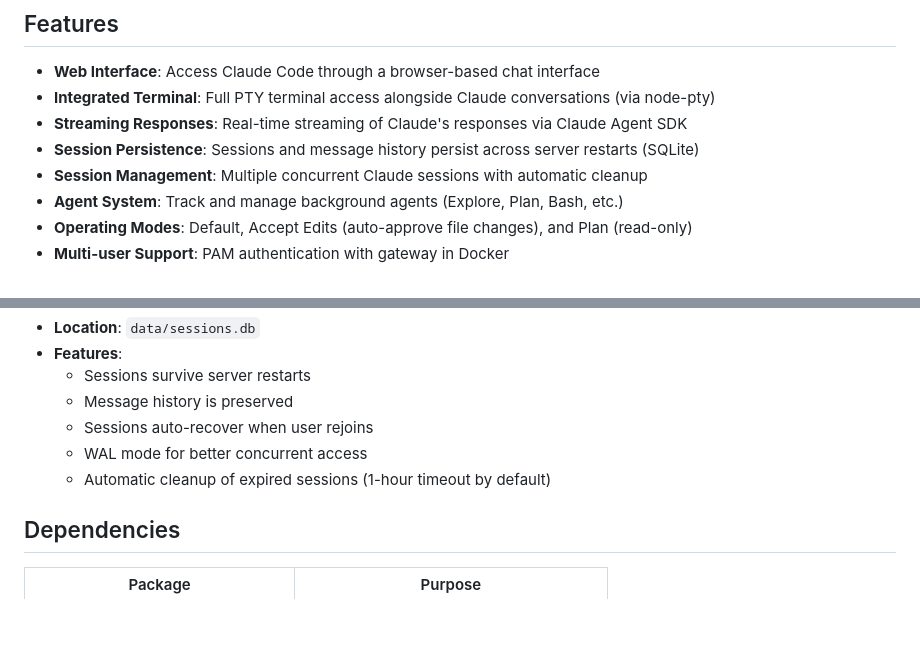
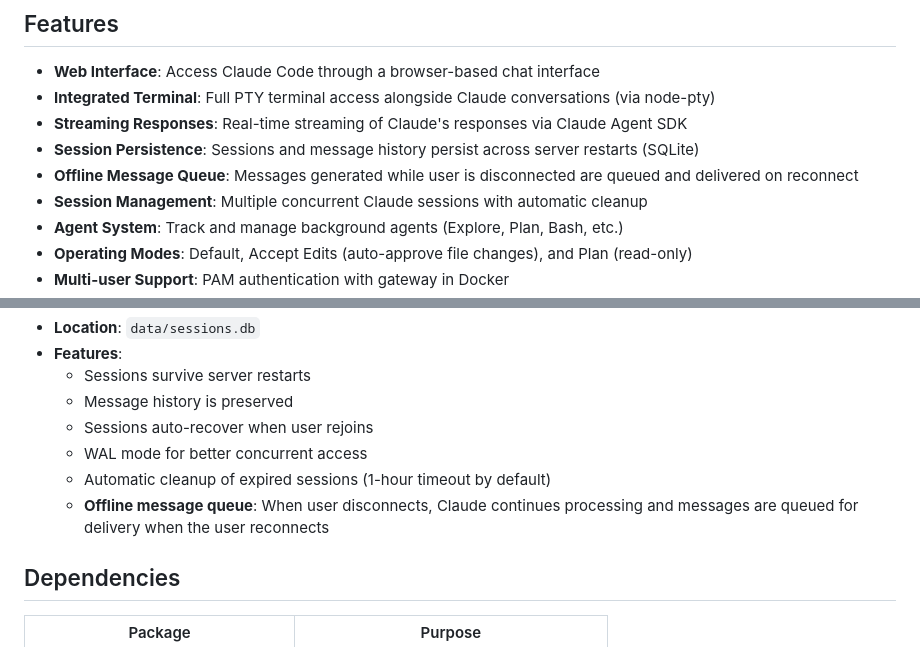
Before and after one commit to yotto3s/claude-code-web, a Markdown page: README.md, 2 parts joined by grey strips. Drawn GitHub-style; blank space fills up the shorter version.

```diff
--- a/README.md
+++ b/README.md
@@ -8,6 +8,7 @@ A web-based interface for Claude Code CLI that enables browser access to Claude'
 - **Integrated Terminal**: Full PTY terminal access alongside Claude conversations (via node-pty)
 - **Streaming Responses**: Real-time streaming of Claude's responses via Claude Agent SDK
 - **Session Persistence**: Sessions and message history persist across server restarts (SQLite)
+- **Offline Message Queue**: Messages generated while user is disconnected are queued and delivered on reconnect
 - **Session Management**: Multiple concurrent Claude sessions with automatic cleanup
 - **Agent System**: Track and manage background agents (Explore, Plan, Bash, etc.)
 - **Operating Modes**: Default, Accept Edits (auto-approve file changes), and Plan (read-only)
@@ -373,6 +374,7 @@ Sessions and message history are persisted to a SQLite database:
   - Sessions auto-recover when user rejoins
   - WAL mode for better concurrent access
   - Automatic cleanup of expired sessions (1-hour timeout by default)
+  - **Offline message queue**: When user disconnects, Claude continues processing and messages are queued for delivery when the user reconnects
 
 ## Dependencies
 
```
Also changed, not shown: ARCHITECTURE.md (+44 -0 lines), CLAUDE.md (+4 -3 lines).
